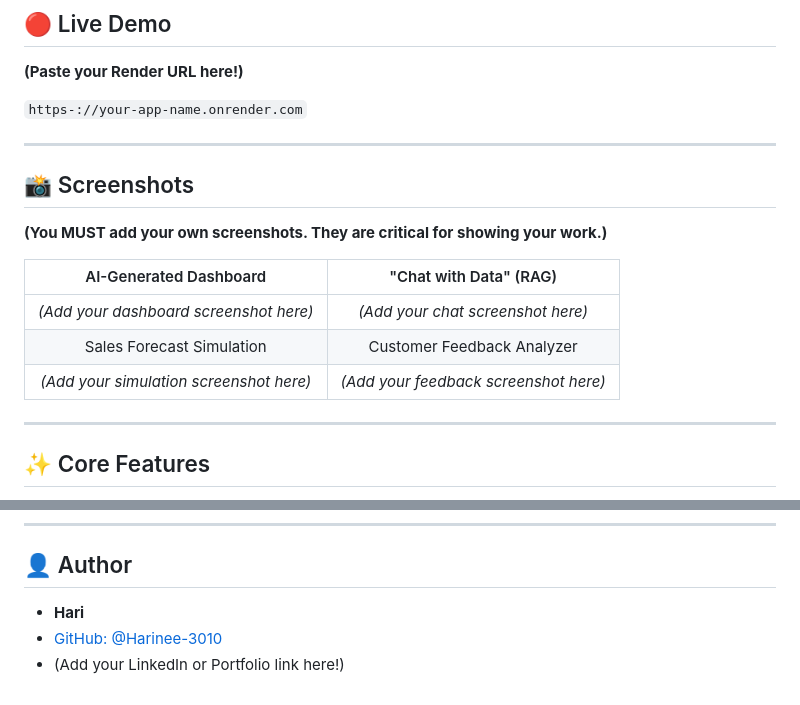
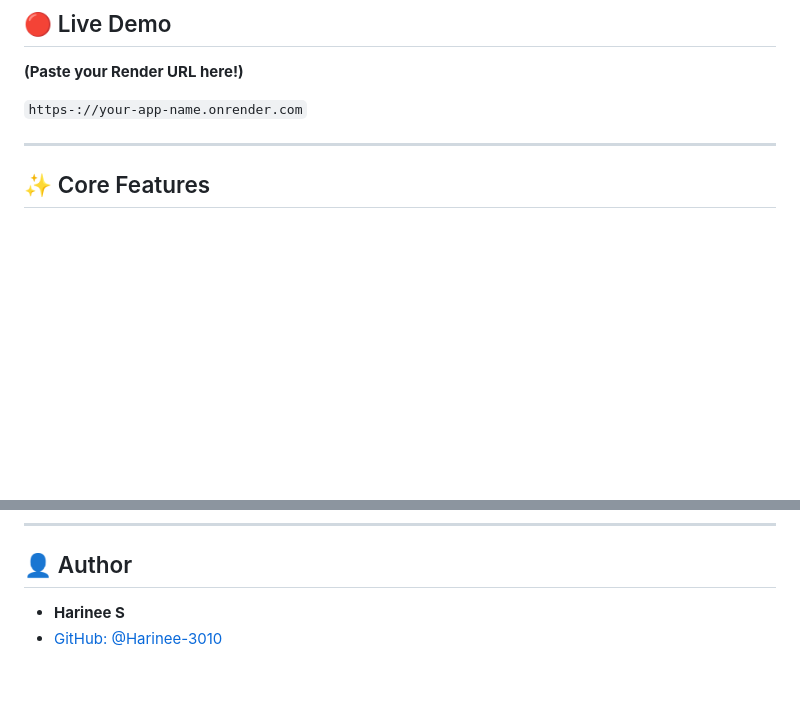
Before and after one commit to Harinee-3010/bi-hub-project, a Markdown page: README.md, 2 parts joined by grey strips. Rendered like a GitHub page; blank space fills up the shorter version.

```diff
--- a/README.md
+++ b/README.md
@@ -12,18 +12,6 @@ An intelligent, full-stack web application that transforms raw data files into i
 **(Paste your Render URL here!)**
 
 `https-://your-app-name.onrender.com`
-
----
-
-## 📸 Screenshots
-
-**(You MUST add your own screenshots. They are critical for showing your work.)**
-
-| AI-Generated Dashboard | "Chat with Data" (RAG) |
-| :---: | :---: |
-| *(Add your dashboard screenshot here)* | *(Add your chat screenshot here)* |
-| Sales Forecast Simulation | Customer Feedback Analyzer |
-| *(Add your simulation screenshot here)* | *(Add your feedback screenshot here)* |
 
 ---
 
@@ -135,6 +123,5 @@ This is a multi-featured engine for analyzing structured (tabular) sales data.
 
 ## 👤 Author
 
-* **Hari**
+* **Harinee S**
 * [GitHub: @Harinee-3010](https://github.com/Harinee-3010)
-* (Add your LinkedIn or Portfolio link here!)
```
